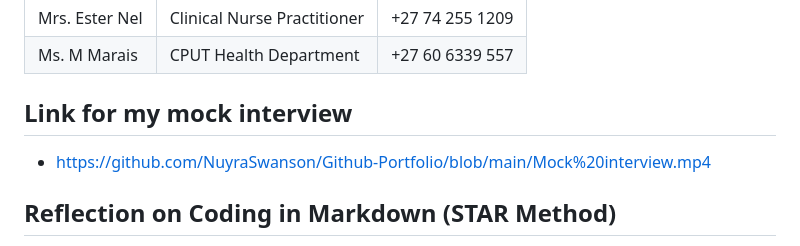
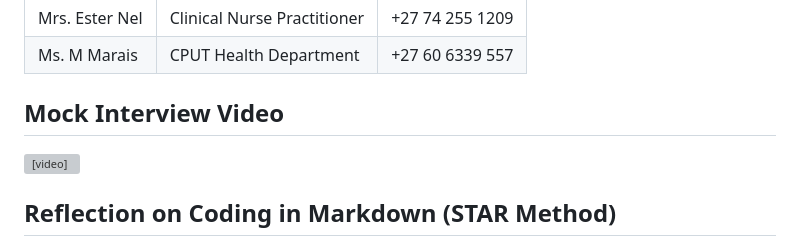
Before and after one commit to NuyraSwanson/NuyraSwanson.github.io, a Markdown page: README.md, the part around the change. Drawn GitHub-style; grey boxes are pictures that could not be loaded.

Commit message:
Embed mock interview video in README
Updated mock interview section to include video embed.

```diff
--- a/README.md
+++ b/README.md
@@ -102,9 +102,11 @@ Passionate about building secure, user-centric software and contributing to coll
 | Mrs. Ester Nel | Clinical Nurse Practitioner | +27 74 255 1209 |
 | Ms. M Marais | CPUT Health Department | +27 60 6339 557 |
 
-## Link for my mock interview
+## Mock Interview Video
 
-- https://github.com/NuyraSwanson/Github-Portfolio/blob/main/Mock%20interview.mp4
+<video width="700" controls>
+  <source src="Mock interview.mp4" type="video/mp4">
+</video>
 
 ## Reflection on Coding in Markdown (STAR Method)
 
```
